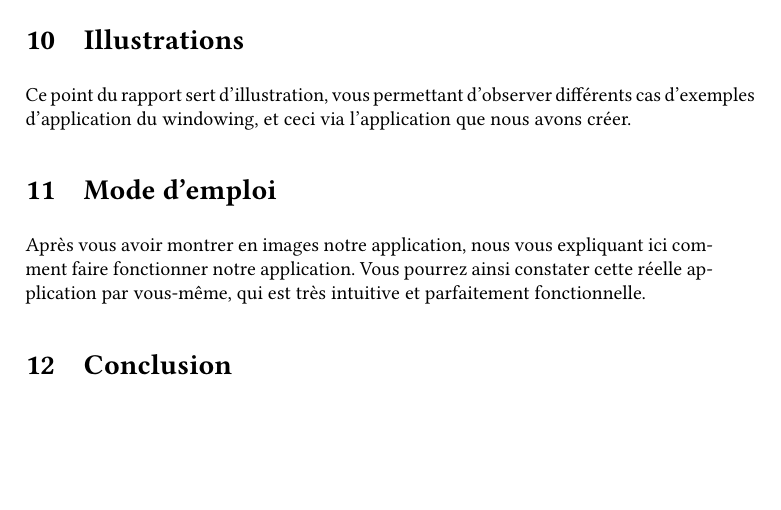
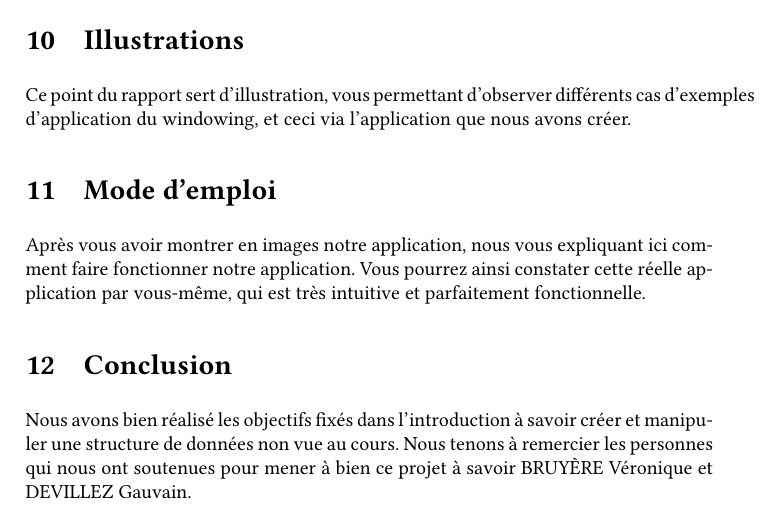
Before and after one commit to axtux/segments-windowing, a LaTeX document (rapport/Rapport.tex): part of page 12 of 12, cut so that both start at the same text, the shorter picture padded with empty space. Compiled offline with pdfLaTeX.

Commit message:
conclusion

```diff
--- a/rapport/Rapport.tex
+++ b/rapport/Rapport.tex
@@ -241,6 +241,7 @@ Ce point du rapport sert d'illustration, vous permettant d'observer différents
 Après vous avoir montrer en images notre application, nous vous expliquant ici comment faire fonctionner notre application. Vous pourrez ainsi constater cette réelle application par vous-même, qui est très intuitive et parfaitement fonctionnelle.
 
 \section{Conclusion}
+Nous avons bien réalisé les objectifs fixés dans l'introduction à savoir créer et manipuler une structure de données non vue au cours. Nous tenons à remercier les personnes qui nous ont soutenues pour mener à bien ce projet à savoir BRUYÈRE Véronique et DEVILLEZ Gauvain.
 
 
 \end{document}
```
